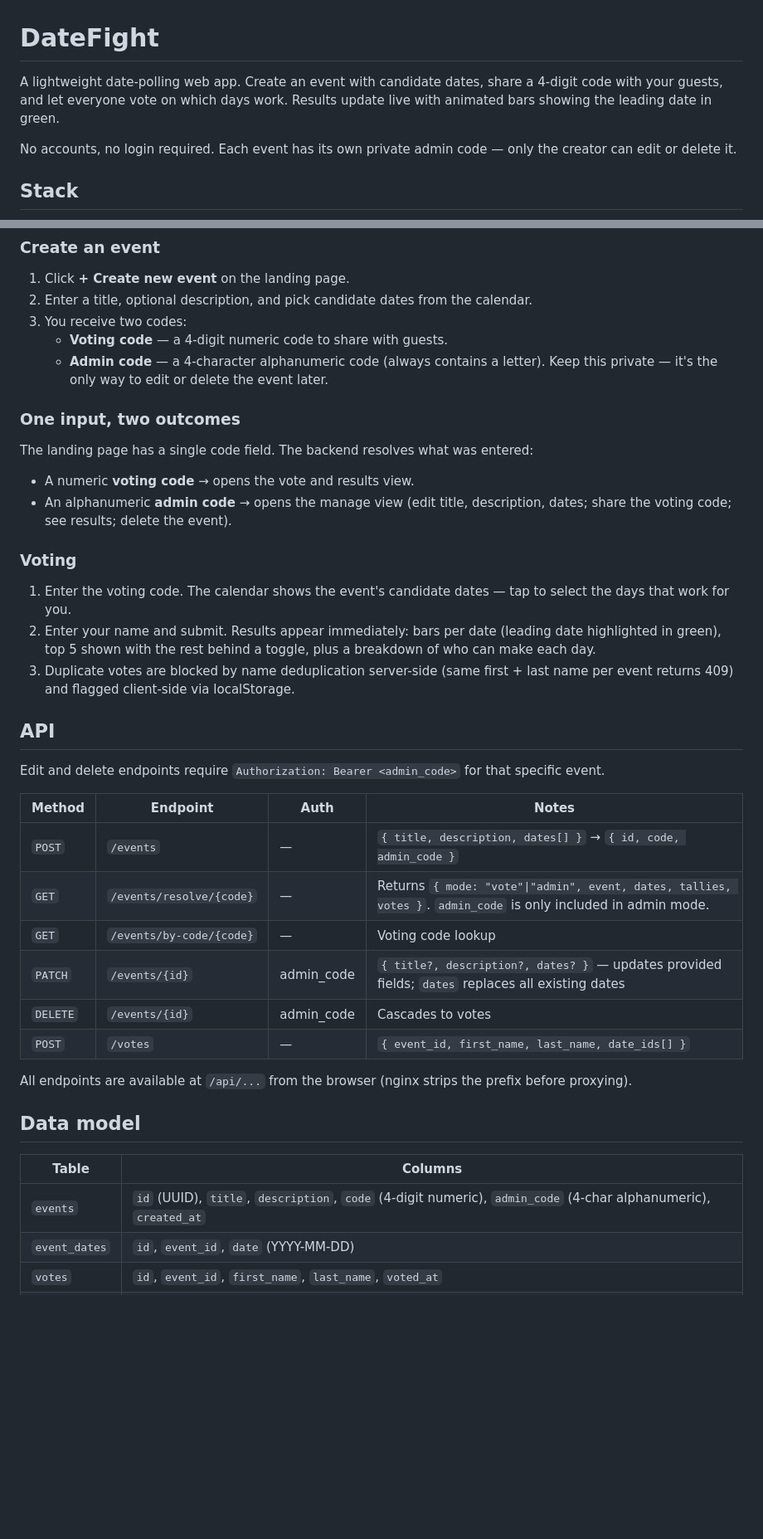
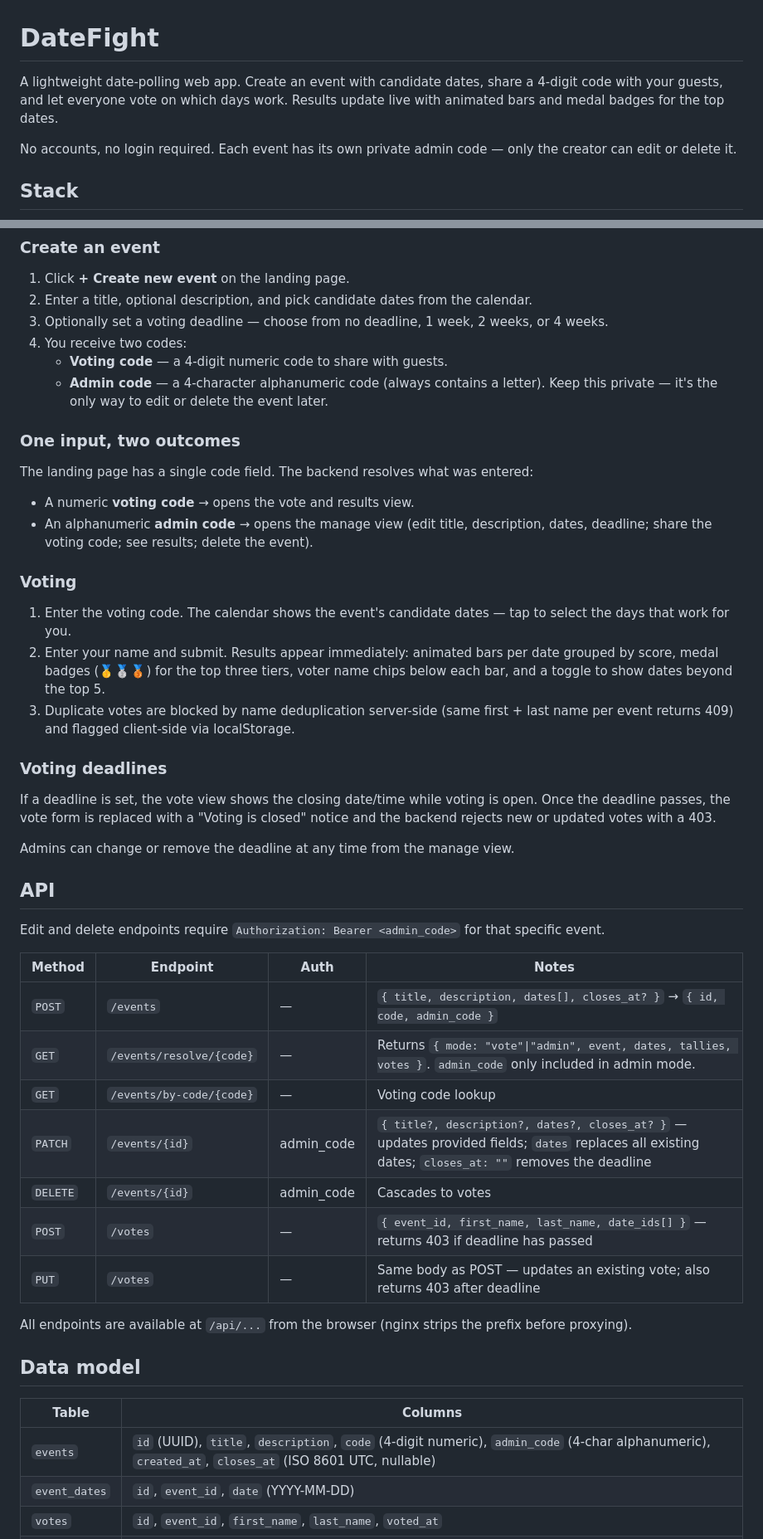
Before and after one commit to CaptainTotte/DateFight, a Markdown page: README.md, 2 parts joined by grey strips. Shown at 83% size. Rendered like a GitHub page; blank space fills up the shorter version.

Commit message:
Update README to reflect current feature set
Documents voting deadlines, updated results view (medal badges, score
grouping, voter chips), and the PUT /votes endpoint.

Co-Authored-By: Claude Sonnet 4.6 <noreply@anthropic.com>

```diff
--- a/README.md
+++ b/README.md
@@ -1,6 +1,6 @@
 # DateFight
 
-A lightweight date-polling web app. Create an event with candidate dates, share a 4-digit code with your guests, and let everyone vote on which days work. Results update live with animated bars showing the leading date in green.
+A lightweight date-polling web app. Create an event with candidate dates, share a 4-digit code with your guests, and let everyone vote on which days work. Results update live with animated bars and medal badges for the top dates.
 
 No accounts, no login required. Each event has its own private admin code — only the creator can edit or delete it.
 
@@ -41,7 +41,8 @@ Everything lives on a single page (`index.html`). There is no separate admin pan
 
 1. Click **+ Create new event** on the landing page.
 2. Enter a title, optional description, and pick candidate dates from the calendar.
-3. You receive two codes:
+3. Optionally set a voting deadline — choose from no deadline, 1 week, 2 weeks, or 4 weeks.
+4. You receive two codes:
    - **Voting code** — a 4-digit numeric code to share with guests.
    - **Admin code** — a 4-character alphanumeric code (always contains a letter). Keep this private — it's the only way to edit or delete the event later.
 
@@ -50,13 +51,19 @@ Everything lives on a single page (`index.html`). There is no separate admin pan
 The landing page has a single code field. The backend resolves what was entered:
 
 - A numeric **voting code** → opens the vote and results view.
-- An alphanumeric **admin code** → opens the manage view (edit title, description, dates; share the voting code; see results; delete the event).
+- An alphanumeric **admin code** → opens the manage view (edit title, description, dates, deadline; share the voting code; see results; delete the event).
 
 ### Voting
 
 1. Enter the voting code. The calendar shows the event's candidate dates — tap to select the days that work for you.
-2. Enter your name and submit. Results appear immediately: bars per date (leading date highlighted in green), top 5 shown with the rest behind a toggle, plus a breakdown of who can make each day.
+2. Enter your name and submit. Results appear immediately: animated bars per date grouped by score, medal badges (🥇🥈🥉) for the top three tiers, voter name chips below each bar, and a toggle to show dates beyond the top 5.
 3. Duplicate votes are blocked by name deduplication server-side (same first + last name per event returns 409) and flagged client-side via localStorage.
+
+### Voting deadlines
+
+If a deadline is set, the vote view shows the closing date/time while voting is open. Once the deadline passes, the vote form is replaced with a "Voting is closed" notice and the backend rejects new or updated votes with a 403.
+
+Admins can change or remove the deadline at any time from the manage view.
 
 ## API
 
@@ -64,12 +71,13 @@ Edit and delete endpoints require `Authorization: Bearer <admin_code>` for that
 
 | Method | Endpoint | Auth | Notes |
 |--------|----------|------|-------|
-| `POST` | `/events` | — | `{ title, description, dates[] }` → `{ id, code, admin_code }` |
-| `GET` | `/events/resolve/{code}` | — | Returns `{ mode: "vote"\|"admin", event, dates, tallies, votes }`. `admin_code` is only included in admin mode. |
+| `POST` | `/events` | — | `{ title, description, dates[], closes_at? }` → `{ id, code, admin_code }` |
+| `GET` | `/events/resolve/{code}` | — | Returns `{ mode: "vote"\|"admin", event, dates, tallies, votes }`. `admin_code` only included in admin mode. |
 | `GET` | `/events/by-code/{code}` | — | Voting code lookup |
-| `PATCH` | `/events/{id}` | admin_code | `{ title?, description?, dates? }` — updates provided fields; `dates` replaces all existing dates |
+| `PATCH` | `/events/{id}` | admin_code | `{ title?, description?, dates?, closes_at? }` — updates provided fields; `dates` replaces all existing dates; `closes_at: ""` removes the deadline |
 | `DELETE` | `/events/{id}` | admin_code | Cascades to votes |
-| `POST` | `/votes` | — | `{ event_id, first_name, last_name, date_ids[] }` |
+| `POST` | `/votes` | — | `{ event_id, first_name, last_name, date_ids[] }` — returns 403 if deadline has passed |
+| `PUT` | `/votes` | — | Same body as POST — updates an existing vote; also returns 403 after deadline |
 
 All endpoints are available at `/api/...` from the browser (nginx strips the prefix before proxying).
 
@@ -77,7 +85,7 @@ All endpoints are available at `/api/...` from the browser (nginx strips the pre
 
 | Table | Columns |
 |-------|---------|
-| `events` | `id` (UUID), `title`, `description`, `code` (4-digit numeric), `admin_code` (4-char alphanumeric), `created_at` |
+| `events` | `id` (UUID), `title`, `description`, `code` (4-digit numeric), `admin_code` (4-char alphanumeric), `created_at`, `closes_at` (ISO 8601 UTC, nullable) |
 | `event_dates` | `id`, `event_id`, `date` (YYYY-MM-DD) |
 | `votes` | `id`, `event_id`, `first_name`, `last_name`, `voted_at` |
 | `vote_dates` | `vote_id`, `date_id` (many-to-many join) |
```
